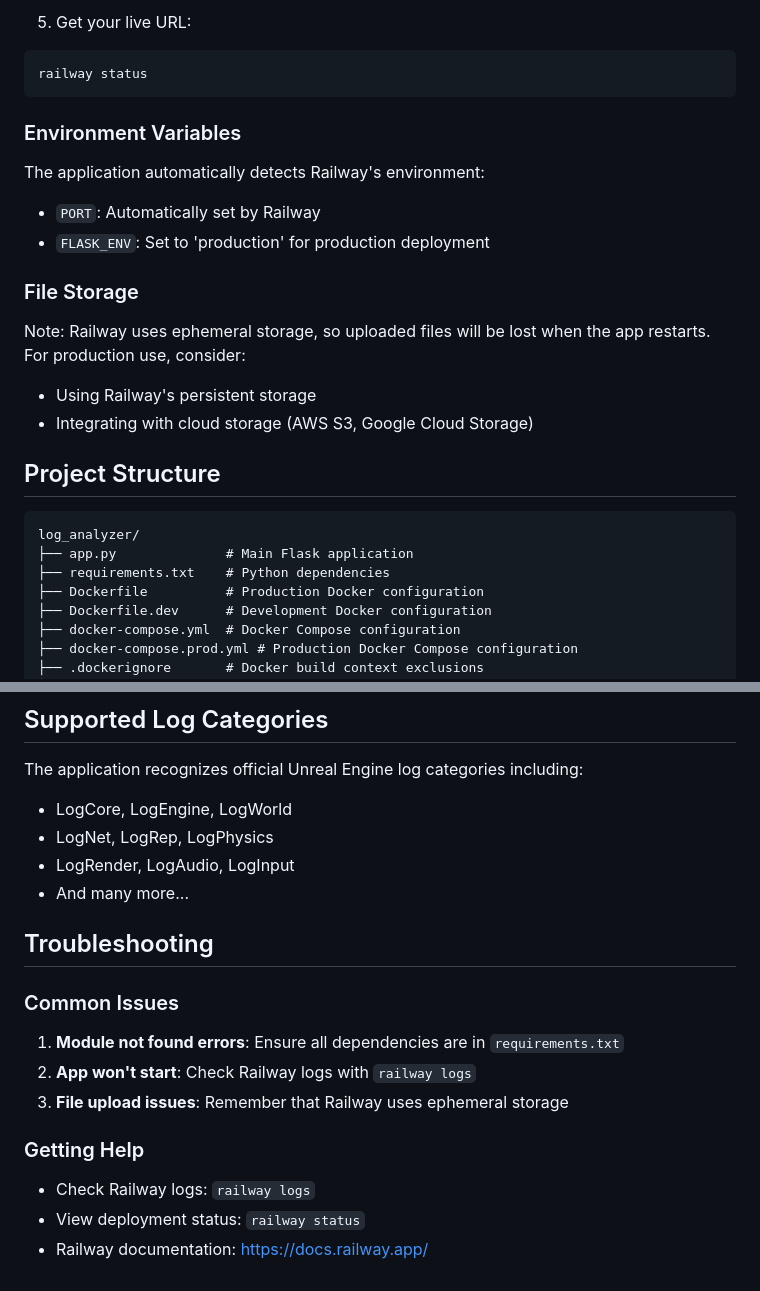
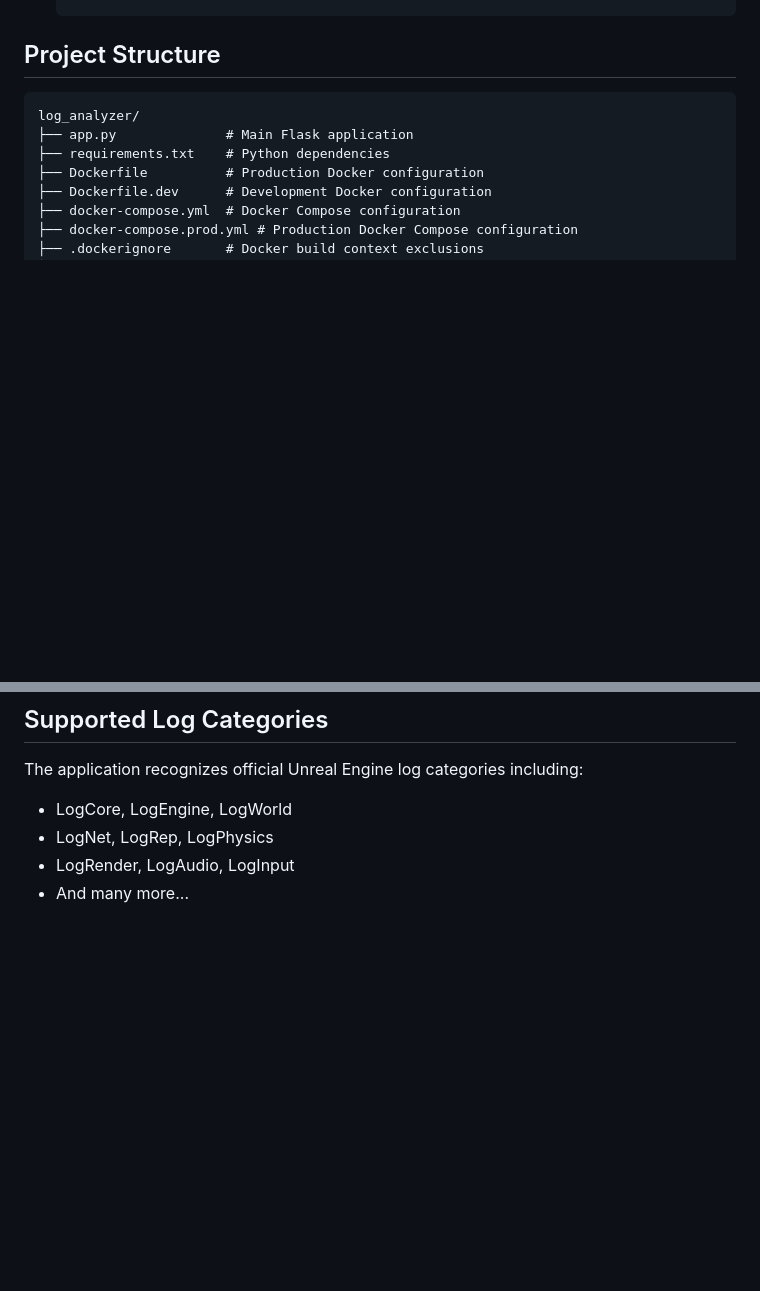
Before and after one commit to AugustWasilowski/unreal-log-analyzer, a Markdown page: README.md, 2 parts joined by grey strips. Rendered like a GitHub page; blank space fills up the shorter version.

````diff
--- a/README.md
+++ b/README.md
@@ -322,20 +256,3 @@ railway up
-5. Get your live URL:
-```bash
-railway status
-```
-
-### Environment Variables
-
-The application automatically detects Railway's environment:
-- `PORT`: Automatically set by Railway
-- `FLASK_ENV`: Set to 'production' for production deployment
-
-### File Storage
-
-Note: Railway uses ephemeral storage, so uploaded files will be lost when the app restarts. For production use, consider:
-- Using Railway's persistent storage
-- Integrating with cloud storage (AWS S3, Google Cloud Storage)
-
 ## Project Structure
 
 ```
@@ -365,17 +282,3 @@ The application recognizes official Unreal Engine log categories including:
 - LogNet, LogRep, LogPhysics
 - LogRender, LogAudio, LogInput
 - And many more...
-
-## Troubleshooting
-
-### Common Issues
-
-1. **Module not found errors**: Ensure all dependencies are in `requirements.txt`
-2. **App won't start**: Check Railway logs with `railway logs`
-3. **File upload issues**: Remember that Railway uses ephemeral storage
-
-### Getting Help
-
-- Check Railway logs: `railway logs`
-- View deployment status: `railway status`
-- Railway documentation: https://docs.railway.app/
````
Also changed, not shown: other parts of README.md (+0 -66 lines).
